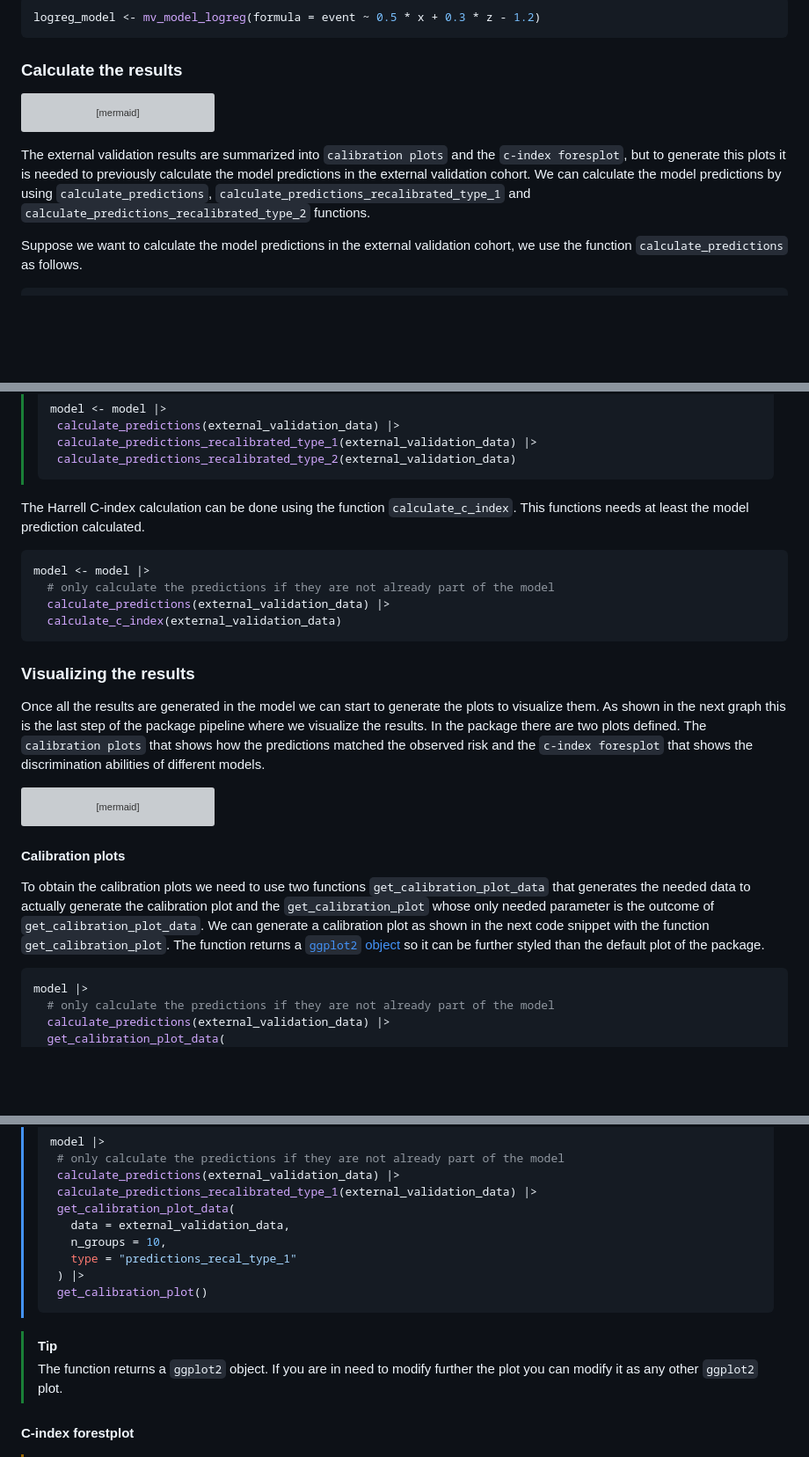
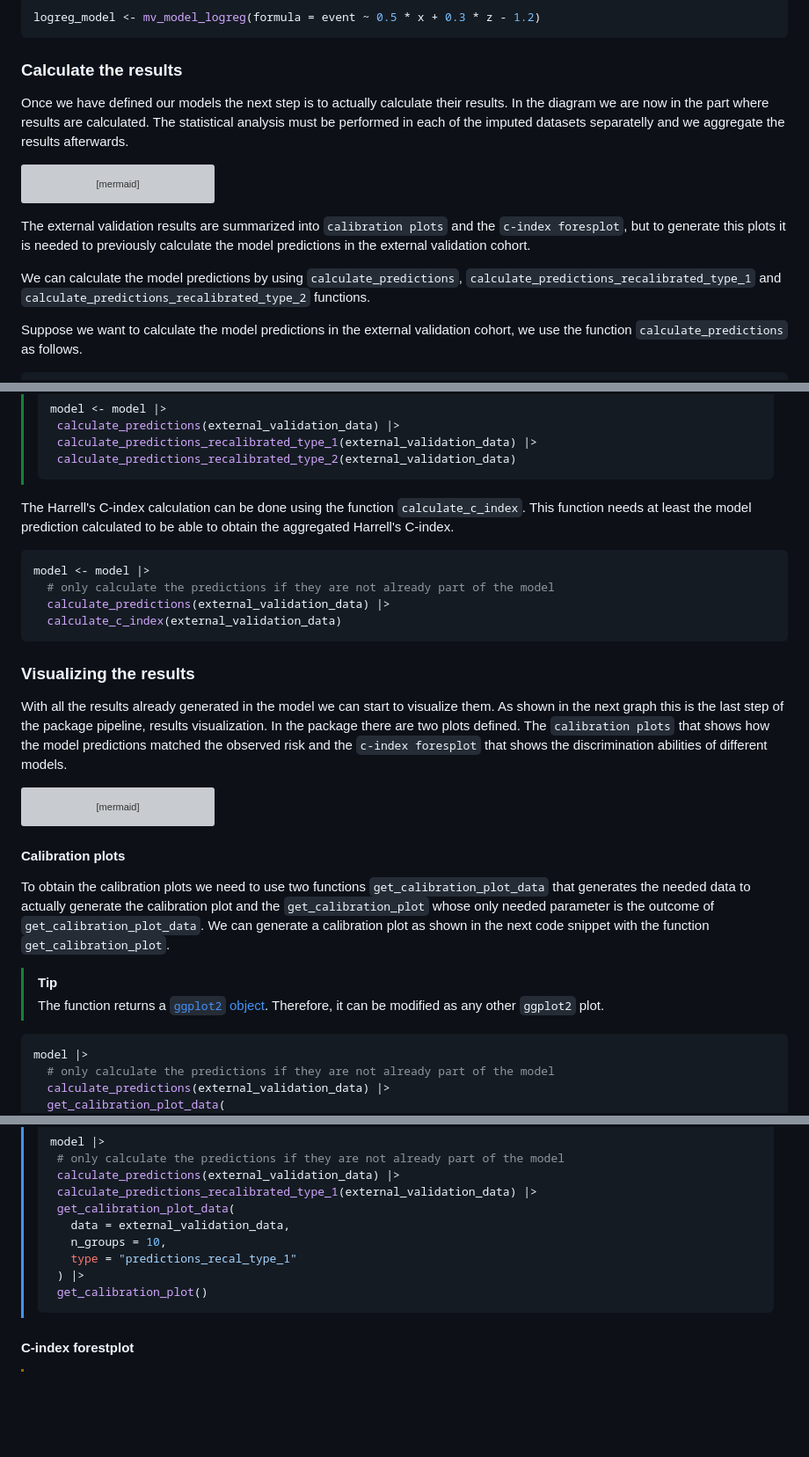
Before and after one commit to metodologianavarrabiomed/mice-ext-val, a Markdown page: README.md, 3 parts joined by grey strips. Shown at 88% size. Drawn GitHub-style; blank space fills up the shorter version; grey boxes are pictures that could not be loaded.

````diff
--- a/README.md
+++ b/README.md
@@ -108,6 +112,8 @@ logreg_model <- mv_model_logreg(formula = event ~ 0.5 * x + 0.3 * z - 1.2)
 
 ### Calculate the results
 
+Once we have defined our models the next step is to actually calculate their results. In the diagram we are now in the part where results are calculated. The statistical analysis must be performed in each of the imputed datasets separatelly and we aggregate the results afterwards.
+
 ```mermaid
 flowchart LR
   data[(fa:fa-database multiple imputed data)] --> a1(fa:fa-chart-simple analysis dataset 1)
@@ -125,7 +131,9 @@ flowchart LR
   total_results --> c_index(c index forestplot)
 ```
 
-The external validation results are summarized into `calibration plots` and the `c-index foresplot`, but to generate this plots it is needed to previously calculate the model predictions in the external validation cohort. We can calculate the model predictions by using `calculate_predictions`, `calculate_predictions_recalibrated_type_1` and `calculate_predictions_recalibrated_type_2` functions.
+The external validation results are summarized into `calibration plots` and the `c-index foresplot`, but to generate this plots it is needed to previously calculate the model predictions in the external validation cohort.
+
+We can calculate the model predictions by using `calculate_predictions`, `calculate_predictions_recalibrated_type_1` and `calculate_predictions_recalibrated_type_2` functions.
 
 Suppose we want to calculate the model predictions in the external validation cohort, we use the function `calculate_predictions` as follows.
 
@@ -143,7 +151,7 @@ model <- model |> calculate_predictions(external_validation_data)
 >  calculate_predictions_recalibrated_type_2(external_validation_data)
 > ```
 
-The Harrell C-index calculation can be done using the function `calculate_c_index`. This functions needs at least the model prediction calculated.
+The Harrell's C-index calculation can be done using the function `calculate_c_index`. This function needs at least the model prediction calculated to be able to obtain the aggregated Harrell's C-index.
 
 ```r
 model <- model |>
@@ -154,7 +162,7 @@ model <- model |>
 
 ### Visualizing the results
 
-Once all the results are generated in the model we can start to generate the plots to visualize them. As shown in the next graph this is the last step of the package pipeline where we visualize the results. In the package there are two plots defined. The `calibration plots` that shows how the predictions matched the observed risk and the `c-index foresplot` that shows the discrimination abilities of different models.
+With all the results already generated in the model we can start to visualize them. As shown in the next graph this is the last step of the package pipeline, results visualization. In the package there are two plots defined. The `calibration plots` that shows how the model predictions matched the observed risk and the `c-index foresplot` that shows the discrimination abilities of different models.
 
 ```mermaid
 flowchart LR
@@ -175,7 +183,10 @@ end
 
 #### Calibration plots
 
-To obtain the calibration plots we need to use two functions `get_calibration_plot_data` that generates the needed data to actually generate the calibration plot and the `get_calibration_plot` whose only needed parameter is the outcome of `get_calibration_plot_data`. We can generate a calibration plot as shown in the next code snippet with the function `get_calibration_plot`. The function returns a [`ggplot2` object](https://cran.r-project.org/web/packages/ggplot2/index.html) so it can be further styled than the default plot of the package.
+To obtain the calibration plots we need to use two functions `get_calibration_plot_data` that generates the needed data to actually generate the calibration plot and the `get_calibration_plot` whose only needed parameter is the outcome of `get_calibration_plot_data`. We can generate a calibration plot as shown in the next code snippet with the function `get_calibration_plot`.
+
+> [!TIP]
+> The function returns a [`ggplot2` object](https://cran.r-project.org/web/packages/ggplot2/index.html). Therefore, it can be modified as any other `ggplot2` plot.
 
 ```r
 model |>
@@ -205,9 +216,6 @@ model |>
 >  get_calibration_plot()
 > ```
 
-> [!TIP]
-> The function returns a `ggplot2` object. If you are in need to modify further the plot you can modify it as any other `ggplot2` plot.
-
 #### C-index forestplot
 
 > [!WARNING]
````
Also changed, not shown: other parts of README.md (+13 -9 lines).
